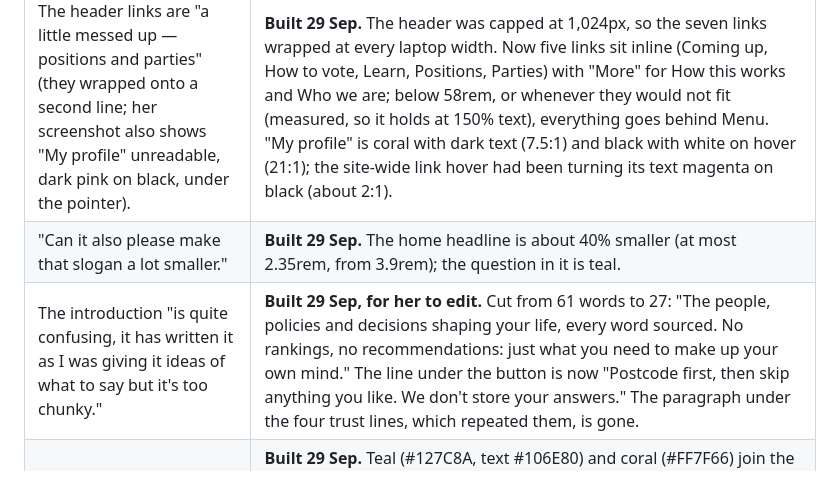
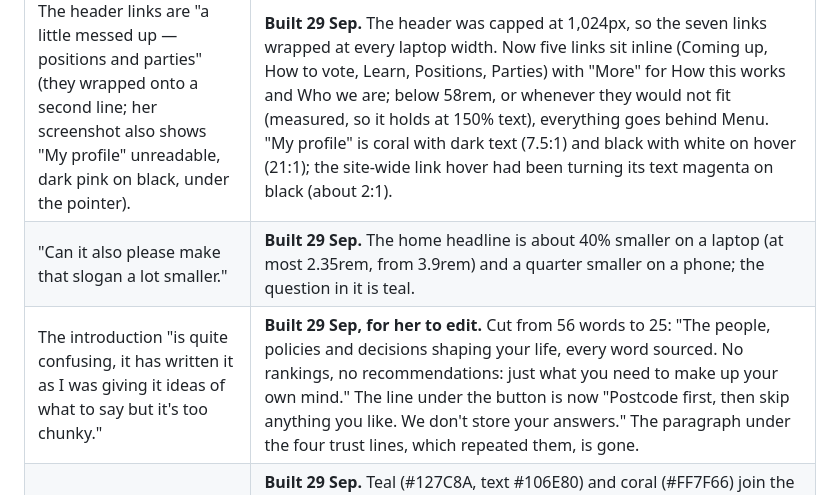
Before and after one commit to highlyvisual/voter-app, a Markdown page: docs/romily/feedback-log.md, the part around the change. Rendered like a GitHub page.

```diff
--- a/docs/romily/feedback-log.md
+++ b/docs/romily/feedback-log.md
@@ -177,7 +177,7 @@ New rule from this round: an item is **Done** only when Romily has seen it on th
 | She said | Status |
 |---|---|
 | The header links are "a little messed up — positions and parties" (they wrapped onto a second line; her screenshot also shows "My profile" unreadable, dark pink on black, under the pointer). | **Built 29 Sep.** The header was capped at 1,024px, so the seven links wrapped at every laptop width. Now five links sit inline (Coming up, How to vote, Learn, Positions, Parties) with "More" for How this works and Who we are; below 58rem, or whenever they would not fit (measured, so it holds at 150% text), everything goes behind Menu. "My profile" is coral with dark text (7.5:1) and black with white on hover (21:1); the site-wide link hover had been turning its text magenta on black (about 2:1). |
-| "Can it also please make that slogan a lot smaller." | **Built 29 Sep.** The home headline is about 40% smaller (at most 2.35rem, from 3.9rem); the question in it is teal. |
-| The introduction "is quite confusing, it has written it as I was giving it ideas of what to say but it's too chunky." | **Built 29 Sep, for her to edit.** Cut from 61 words to 27: "The people, policies and decisions shaping your life, every word sourced. No rankings, no recommendations: just what you need to make up your own mind." The line under the button is now "Postcode first, then skip anything you like. We don't store your answers." The paragraph under the four trust lines, which repeated them, is gone. |
+| "Can it also please make that slogan a lot smaller." | **Built 29 Sep.** The home headline is about 40% smaller on a laptop (at most 2.35rem, from 3.9rem) and a quarter smaller on a phone; the question in it is teal. |
+| The introduction "is quite confusing, it has written it as I was giving it ideas of what to say but it's too chunky." | **Built 29 Sep, for her to edit.** Cut from 56 words to 25: "The people, policies and decisions shaping your life, every word sourced. No rankings, no recommendations: just what you need to make up your own mind." The line under the button is now "Postcode first, then skip anything you like. We don't store your answers." The paragraph under the four trust lines, which repeated them, is gone. |
 | "Use more colours that aren't affiliated with parties to create vibrancy and captivate audiences — some colours like teal, coral." | **Built 29 Sep.** Teal (#127C8A, text #106E80) and coral (#FF7F66) join the magenta and slate: Personalise my politics and My profile in coral, the ticker in teal, coloured edges on the trust lines, the four "What's it to me?" lines, What's happening now, the example households, the three steps and the Learn cards. Checked against every party colour on the site (CIEDE2000): Reform UK's is a bright turquoise (#12B6CF), so the teal is deeper and bluer (19 apart) and clear of Plaid Cymru's dark green (13 apart); a darker coral drifts into Labour and Workers Party red, so coral is only ever a light fill with dark text (20 from Labour). |
 | "Also it can use more colour of the parties whenever talking about policies, candidates and the party itself — it can make it a bit more obvious." | **Built 29 Sep.** A party's own colour now marks: the candidate cards on a ballot page (a band down the side, a filled party label, initials in the colour), the list of names, a candidate's own page (a band across the top, a filled label, a band on each topic card), Compare (thicker column heads, tinted), the topic pages (the side band had been switched off by an old rule), Positions (a band beside each person or party, their party label filled), Your politics (a band and a swatch beside each party's words), the parties list and each party's page. Text on a party colour is black or white, whichever reads better. Colour appears only beside that party's own name and words, never elsewhere. |
```
Also changed, not shown: CHANGELOG.md (+1 -1 lines), docs/STATUS.md (+14 -5 lines).
